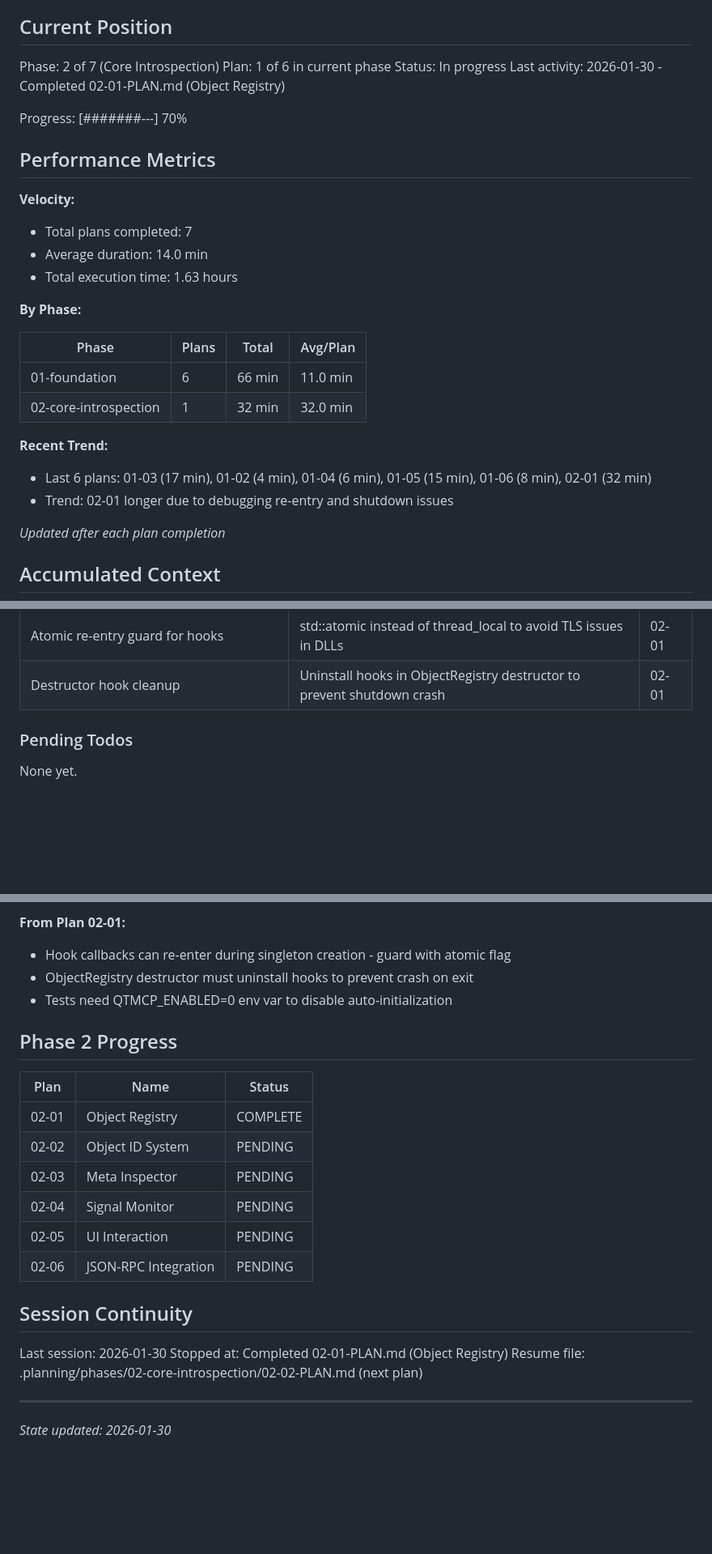
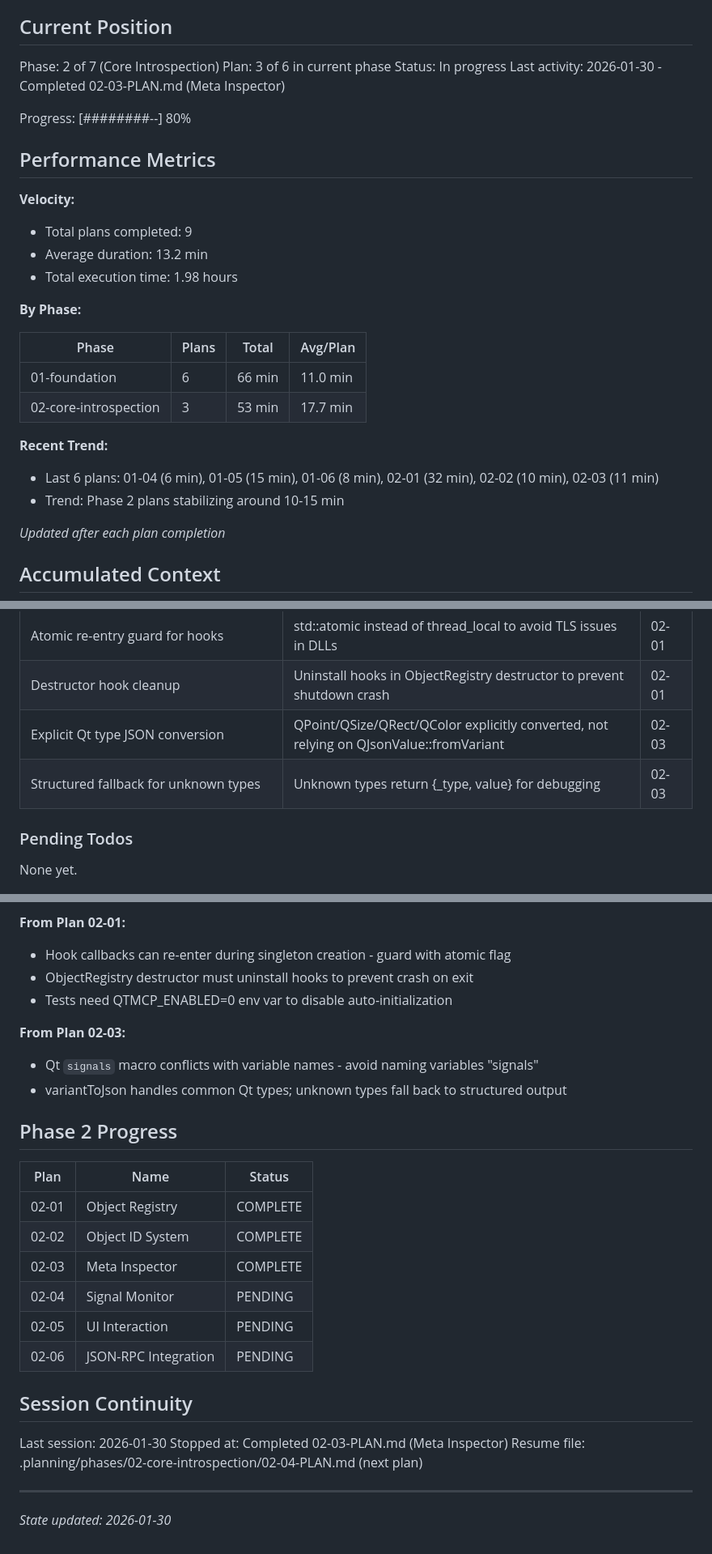
Before and after one commit to ssss2art/QtMcp, a Markdown page: .planning/STATE.md, 3 parts joined by grey strips. Shown at 81% size. Rendered like a GitHub page; blank space fills up the shorter version.

Commit message:
docs(02-03): complete Meta Inspector plan
Tasks completed: 3/3
- Create QVariant/JSON conversion utilities
- Create MetaInspector for property/method/signal listing
- Add unit tests for MetaInspector

SUMMARY: .planning/phases/02-core-introspection/02-03-SUMMARY.md

Co-Authored-By: Claude Opus 4.5 <noreply@anthropic.com>

```diff
--- a/.planning/STATE.md
+++ b/.planning/STATE.md
@@ -10,29 +10,29 @@ See: .planning/PROJECT.md (updated 2025-01-29)
 ## Current Position
 
 Phase: 2 of 7 (Core Introspection)
-Plan: 1 of 6 in current phase
+Plan: 3 of 6 in current phase
 Status: In progress
-Last activity: 2026-01-30 - Completed 02-01-PLAN.md (Object Registry)
+Last activity: 2026-01-30 - Completed 02-03-PLAN.md (Meta Inspector)
 
-Progress: [#######---] 70%
+Progress: [########--] 80%
 
 ## Performance Metrics
 
 **Velocity:**
-- Total plans completed: 7
-- Average duration: 14.0 min
-- Total execution time: 1.63 hours
+- Total plans completed: 9
+- Average duration: 13.2 min
+- Total execution time: 1.98 hours
 
 **By Phase:**
 
 | Phase | Plans | Total | Avg/Plan |
 |-------|-------|-------|----------|
 | 01-foundation | 6 | 66 min | 11.0 min |
-| 02-core-introspection | 1 | 32 min | 32.0 min |
+| 02-core-introspection | 3 | 53 min | 17.7 min |
 
 **Recent Trend:**
-- Last 6 plans: 01-03 (17 min), 01-02 (4 min), 01-04 (6 min), 01-05 (15 min), 01-06 (8 min), 02-01 (32 min)
-- Trend: 02-01 longer due to debugging re-entry and shutdown issues
+- Last 6 plans: 01-04 (6 min), 01-05 (15 min), 01-06 (8 min), 02-01 (32 min), 02-02 (10 min), 02-03 (11 min)
+- Trend: Phase 2 plans stabilizing around 10-15 min
 
 *Updated after each plan completion*
 
@@ -59,6 +59,8 @@ Recent decisions affecting current work:
 | Preserve existing LD_PRELOAD | Prepend to existing value rather than replacing | 01-05 |
 | Atomic re-entry guard for hooks | std::atomic<bool> instead of thread_local to avoid TLS issues in DLLs | 02-01 |
 | Destructor hook cleanup | Uninstall hooks in ObjectRegistry destructor to prevent shutdown crash | 02-01 |
+| Explicit Qt type JSON conversion | QPoint/QSize/QRect/QColor explicitly converted, not relying on QJsonValue::fromVariant | 02-03 |
+| Structured fallback for unknown types | Unknown types return {_type, value} for debugging | 02-03 |
 
 ### Pending Todos
 
@@ -101,13 +103,17 @@ None yet.
 - ObjectRegistry destructor must uninstall hooks to prevent crash on exit
 - Tests need QTMCP_ENABLED=0 env var to disable auto-initialization
 
+**From Plan 02-03:**
+- Qt `signals` macro conflicts with variable names - avoid naming variables "signals"
+- variantToJson handles common Qt types; unknown types fall back to structured output
+
 ## Phase 2 Progress
 
 | Plan | Name | Status |
 |------|------|--------|
 | 02-01 | Object Registry | COMPLETE |
-| 02-02 | Object ID System | PENDING |
-| 02-03 | Meta Inspector | PENDING |
+| 02-02 | Object ID System | COMPLETE |
+| 02-03 | Meta Inspector | COMPLETE |
 | 02-04 | Signal Monitor | PENDING |
 | 02-05 | UI Interaction | PENDING |
 | 02-06 | JSON-RPC Integration | PENDING |
@@ -115,8 +121,8 @@ None yet.
 ## Session Continuity
 
 Last session: 2026-01-30
-Stopped at: Completed 02-01-PLAN.md (Object Registry)
-Resume file: .planning/phases/02-core-introspection/02-02-PLAN.md (next plan)
+Stopped at: Completed 02-03-PLAN.md (Meta Inspector)
+Resume file: .planning/phases/02-core-introspection/02-04-PLAN.md (next plan)
 
 ---
 *State updated: 2026-01-30*
```
Also changed, not shown: 1 other file.
